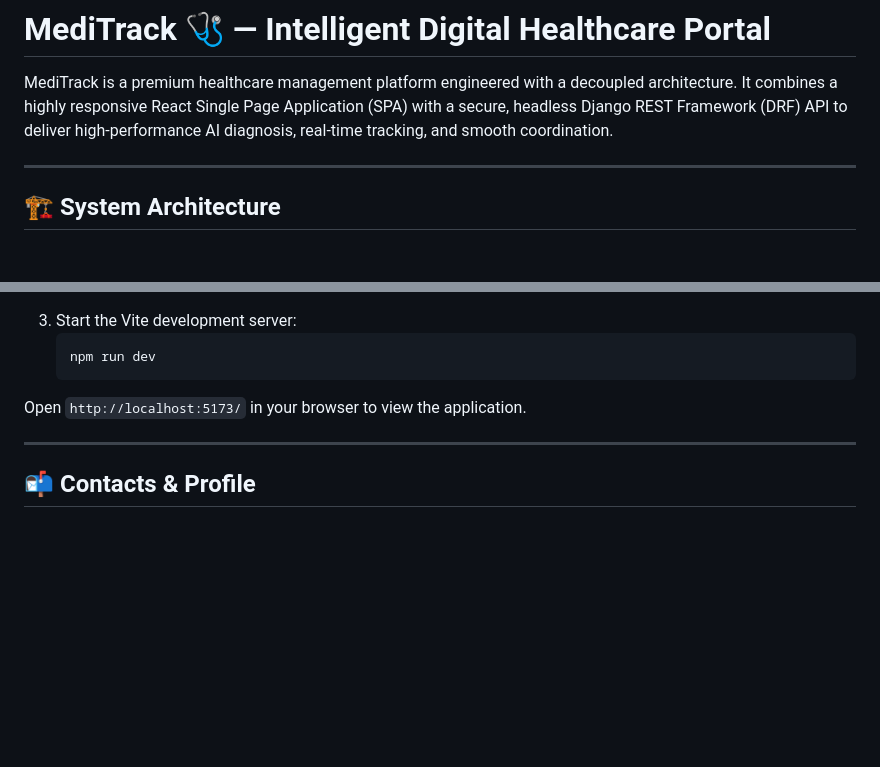
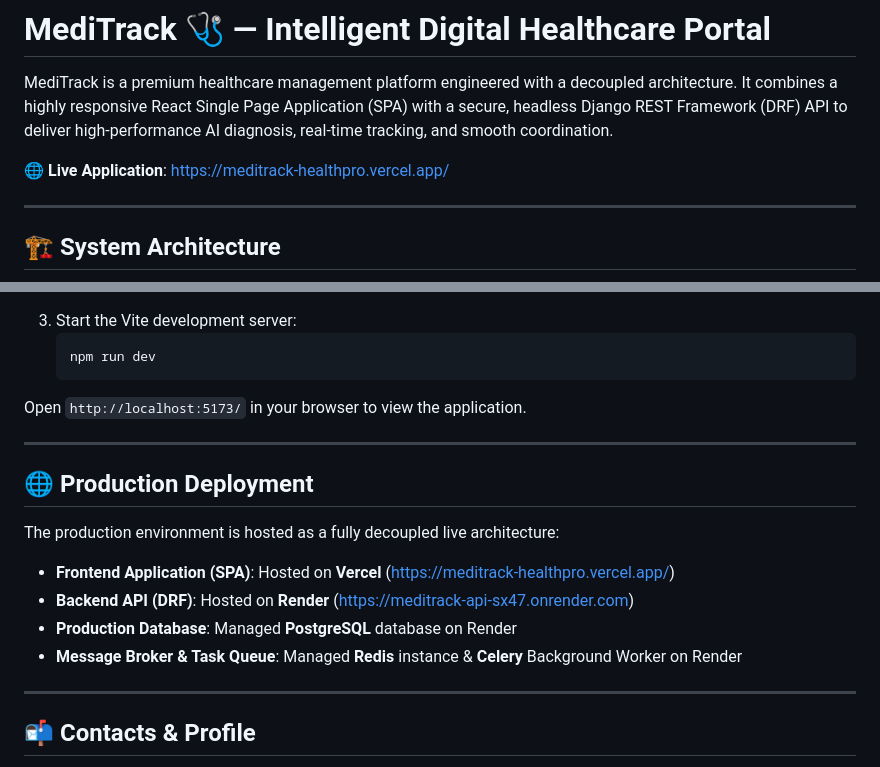
Before and after one commit to Anandyadav04/MediTrack, a Markdown page: README.md, 2 parts joined by grey strips. Rendered like a GitHub page; blank space fills up the shorter version.

Commit message:
Update README with live Production Deployment section and architecture details

```diff
--- a/README.md
+++ b/README.md
@@ -2,7 +2,10 @@
 
 MediTrack is a premium healthcare management platform engineered with a decoupled architecture. It combines a highly responsive React Single Page Application (SPA) with a secure, headless Django REST Framework (DRF) API to deliver high-performance AI diagnosis, real-time tracking, and smooth coordination.
 
+🌐 **Live Application**: [https://meditrack-healthpro.vercel.app/](https://meditrack-healthpro.vercel.app/)
+
 ---
+
 
 ## 🏗️ System Architecture
 
@@ -156,6 +159,17 @@ Open `http://localhost:5173/` in your browser to view the application.
 
 ---
 
+## 🌐 Production Deployment
+
+The production environment is hosted as a fully decoupled live architecture:
+
+- **Frontend Application (SPA)**: Hosted on **Vercel** ([https://meditrack-healthpro.vercel.app/](https://meditrack-healthpro.vercel.app/))
+- **Backend API (DRF)**: Hosted on **Render** ([https://meditrack-api-sx47.onrender.com](https://meditrack-api-sx47.onrender.com))
+- **Production Database**: Managed **PostgreSQL** database on Render
+- **Message Broker & Task Queue**: Managed **Redis** instance & **Celery** Background Worker on Render
+
+---
+
 ## 📬 Contacts & Profile
 - **Email**: ay108679@gmail.com
 - **GitHub**: [@Anandyadav04](https://github.com/Anandyadav04)
```
Also changed, not shown: other parts of README.md (+1 -1 lines).
